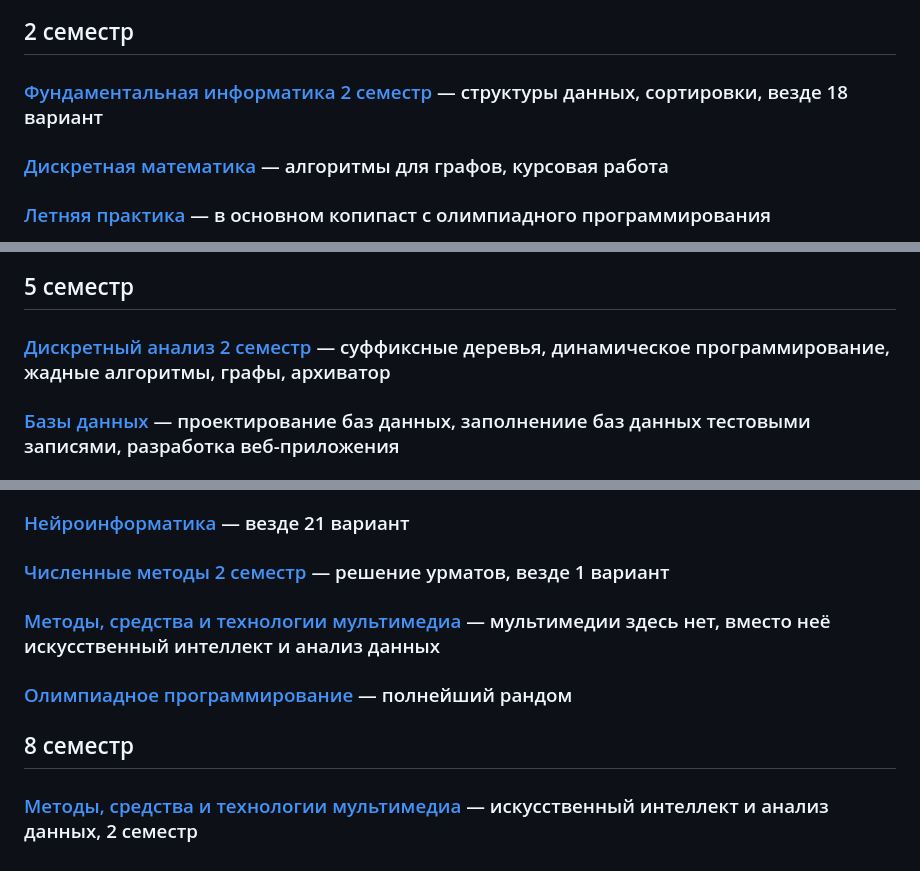
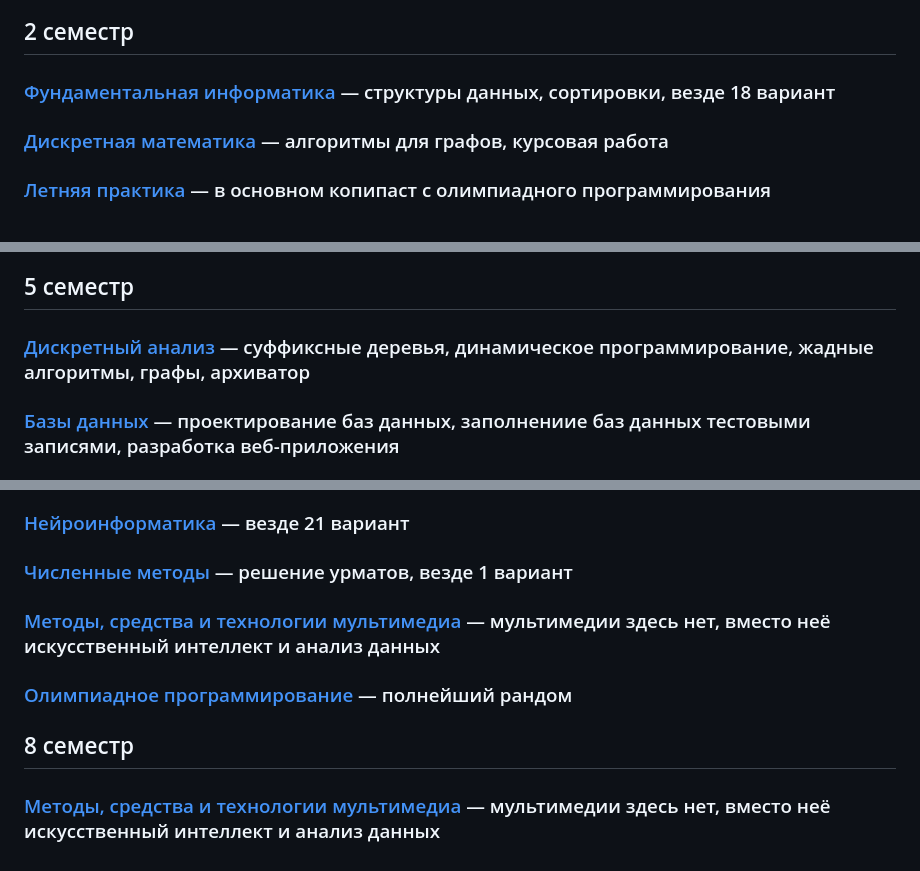
Before and after one commit to papey08/MAI_skat, a Markdown page: README.md, 3 parts joined by grey strips. Drawn GitHub-style.

```diff
--- a/README.md
+++ b/README.md
@@ -8,7 +8,7 @@
 
 ## 2 семестр
 
-### [Фундаментальная информатика 2 семестр](FI2) — структуры данных, сортировки, везде 18 вариант
+### [Фундаментальная информатика](FI2) — структуры данных, сортировки, везде 18 вариант
 
 ### [Дискретная математика](DM) — алгоритмы для графов, курсовая работа
 
@@ -32,7 +32,7 @@
 
 ## 5 семестр
 
-### [Дискретный анализ 2 семестр](DA2) — суффиксные деревья, динамическое программирование, жадные алгоритмы, графы, архиватор
+### [Дискретный анализ](DA2) — суффиксные деревья, динамическое программирование, жадные алгоритмы, графы, архиватор
 
 ### [Базы данных](DB) — проектирование баз данных, заполнениие баз данных тестовыми записями, разработка веб-приложения
 
@@ -58,7 +58,7 @@
 
 ### [Нейроинформатика](NI) — везде 21 вариант
 
-### [Численные методы 2 семестр](NM2) — решение урматов, везде 1 вариант
+### [Численные методы](NM2) — решение урматов, везде 1 вариант
 
 ### [Методы, средства и технологии мультимедиа](AIDA) — мультимедии здесь нет, вместо неё искусственный интеллект и анализ данных
 
@@ -66,4 +66,4 @@
 
 ## 8 семестр
 
-### [Методы, средства и технологии мультимедиа](AIDA2) — искусственный интеллект и анализ данных, 2 семестр
+### [Методы, средства и технологии мультимедиа](AIDA2) — мультимедии здесь нет, вместо неё искусственный интеллект и анализ данных
```
